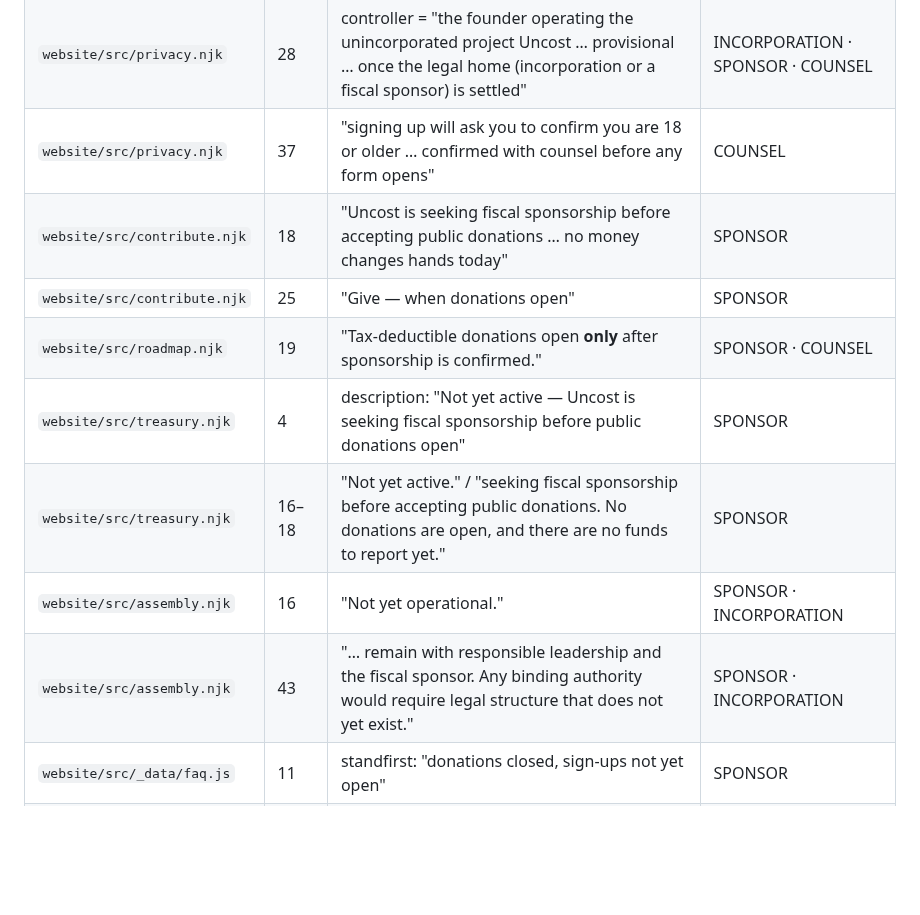
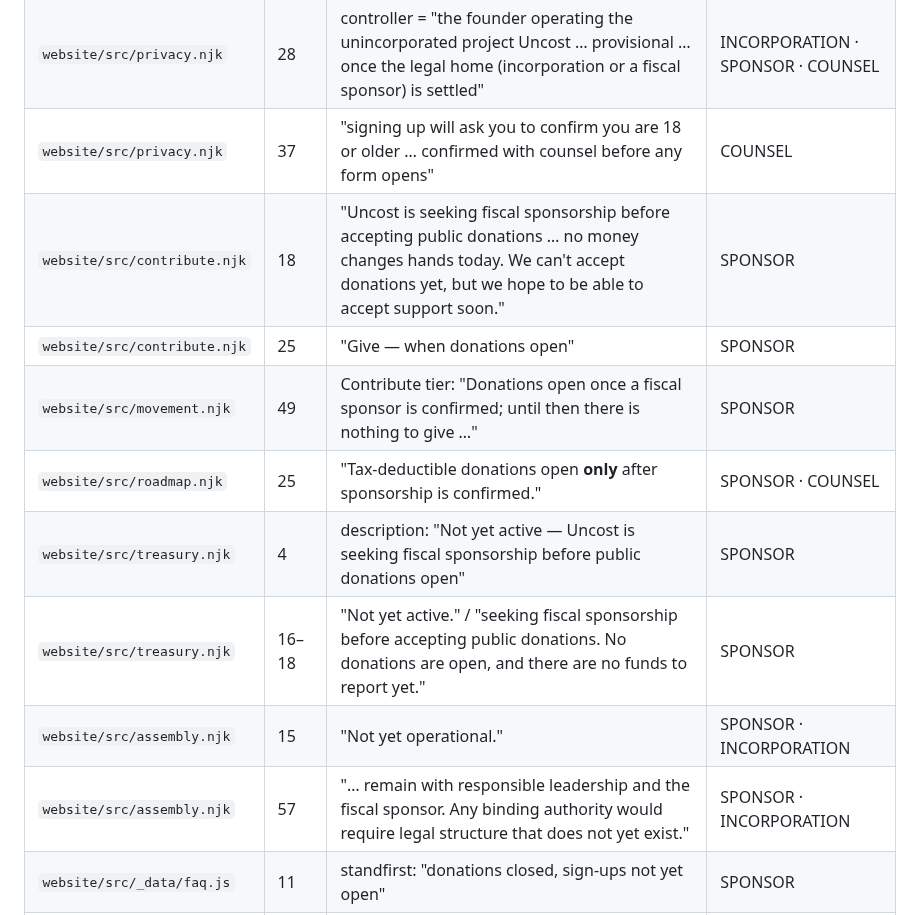
Before and after one commit to uncost-org/uncost, a Markdown page: records/SPONSOR_TRANSITION.md, the part around one of its changes. Rendered like a GitHub page; blank space fills up the shorter version.

```diff
--- a/records/SPONSOR_TRANSITION.md
+++ b/records/SPONSOR_TRANSITION.md
@@ -64,13 +61,14 @@ this file is their checklist.
 | `website/src/about.njk` | 31 | "We cannot accept donations." | SPONSOR |
 | `website/src/privacy.njk` | 28 | controller = "the founder operating the unincorporated project Uncost … provisional … once the legal home (incorporation or a fiscal sponsor) is settled" | INCORPORATION · SPONSOR · COUNSEL |
 | `website/src/privacy.njk` | 37 | "signing up will ask you to confirm you are 18 or older … confirmed with counsel before any form opens" | COUNSEL |
-| `website/src/contribute.njk` | 18 | "Uncost is seeking fiscal sponsorship before accepting public donations … no money changes hands today" | SPONSOR |
+| `website/src/contribute.njk` | 18 | "Uncost is seeking fiscal sponsorship before accepting public donations … no money changes hands today. We can't accept donations yet, but we hope to be able to accept support soon." | SPONSOR |
 | `website/src/contribute.njk` | 25 | "Give — when donations open" | SPONSOR |
-| `website/src/roadmap.njk` | 19 | "Tax-deductible donations open **only** after sponsorship is confirmed." | SPONSOR · COUNSEL |
+| `website/src/movement.njk` | 49 | Contribute tier: "Donations open once a fiscal sponsor is confirmed; until then there is nothing to give …" | SPONSOR |
+| `website/src/roadmap.njk` | 25 | "Tax-deductible donations open **only** after sponsorship is confirmed." | SPONSOR · COUNSEL |
 | `website/src/treasury.njk` | 4 | description: "Not yet active — Uncost is seeking fiscal sponsorship before public donations open" | SPONSOR |
 | `website/src/treasury.njk` | 16–18 | "Not yet active." / "seeking fiscal sponsorship before accepting public donations. No donations are open, and there are no funds to report yet." | SPONSOR |
-| `website/src/assembly.njk` | 16 | "Not yet operational." | SPONSOR · INCORPORATION |
-| `website/src/assembly.njk` | 43 | "… remain with responsible leadership and the fiscal sponsor. Any binding authority would require legal structure that does not yet exist." | SPONSOR · INCORPORATION |
+| `website/src/assembly.njk` | 15 | "Not yet operational." | SPONSOR · INCORPORATION |
+| `website/src/assembly.njk` | 57 | "… remain with responsible leadership and the fiscal sponsor. Any binding authority would require legal structure that does not yet exist." | SPONSOR · INCORPORATION |
 | `website/src/_data/faq.js` | 11 | standfirst: "donations closed, sign-ups not yet open" | SPONSOR |
 | `website/src/_data/faq.js` | 51 | "Uncost is not incorporated so cannot accept donations (coming soon!) …" | INCORPORATION · SPONSOR |
 | `website/src/_data/faq.js` | 64 | "seeking fiscal sponsorship … there is no donate button anywhere on this site, and nothing here should be read as a solicitation" | SPONSOR |
```
Also changed, not shown: other parts of records/SPONSOR_TRANSITION.md (+4 -27 lines).
